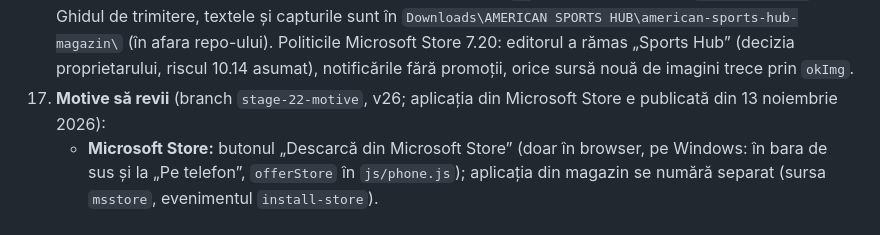
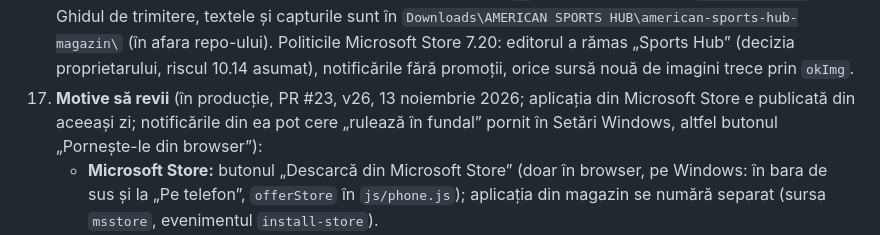
Before and after one commit to andreimi2002-rgb/Airport-Operations-Manager, a Markdown page: CLAUDE.md, the part around the change. GitHub-like rendering.

Commit message:
Documentatia: etapa 22 in productie (PR #23, v26)
Co-Authored-By: Claude Opus 5.5 <noreply@anthropic.com>

```diff
--- a/CLAUDE.md
+++ b/CLAUDE.md
@@ -155,7 +155,8 @@ baza `main` (altfel Netlify nu face preview) și se unesc o singură dată, la f
     `Downloads\AMERICAN SPORTS HUB\american-sports-hub-magazin\` (în afara repo-ului). Politicile Microsoft Store 7.20:
     editorul a rămas „Sports Hub” (decizia proprietarului, riscul 10.14 asumat), notificările fără promoții, orice
     sursă nouă de imagini trece prin `okImg`.
-22. **Motive să revii** (branch `stage-22-motive`, v26; aplicația din Microsoft Store e publicată din 13 noiembrie 2026):
+22. **Motive să revii** (în producție, PR #23, v26, 13 noiembrie 2026; aplicația din Microsoft Store e publicată din aceeași zi;
+    notificările din ea pot cere „rulează în fundal” pornit în Setări Windows, altfel butonul „Pornește-le din browser”):
     - **Microsoft Store:** butonul „Descarcă din Microsoft Store” (doar în browser, pe Windows: în bara de sus și la „Pe
       telefon”, `offerStore` în `js/phone.js`); aplicația din magazin se numără separat (sursa `msstore`, evenimentul
       `install-store`).
```
